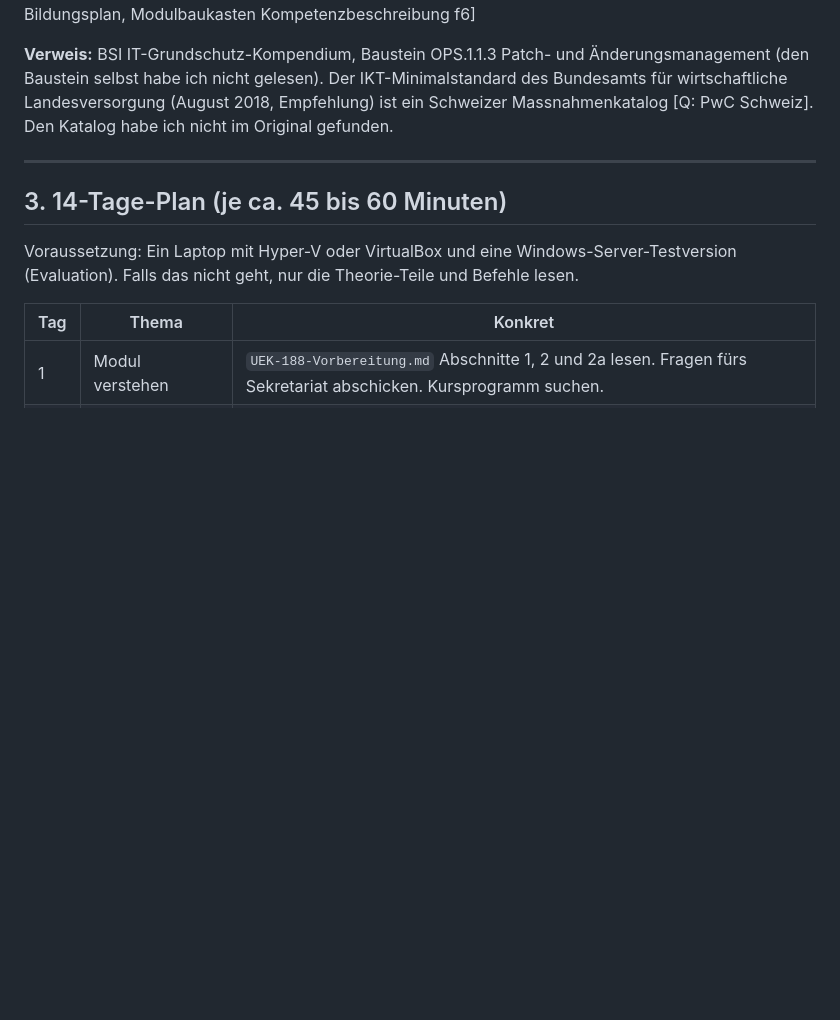
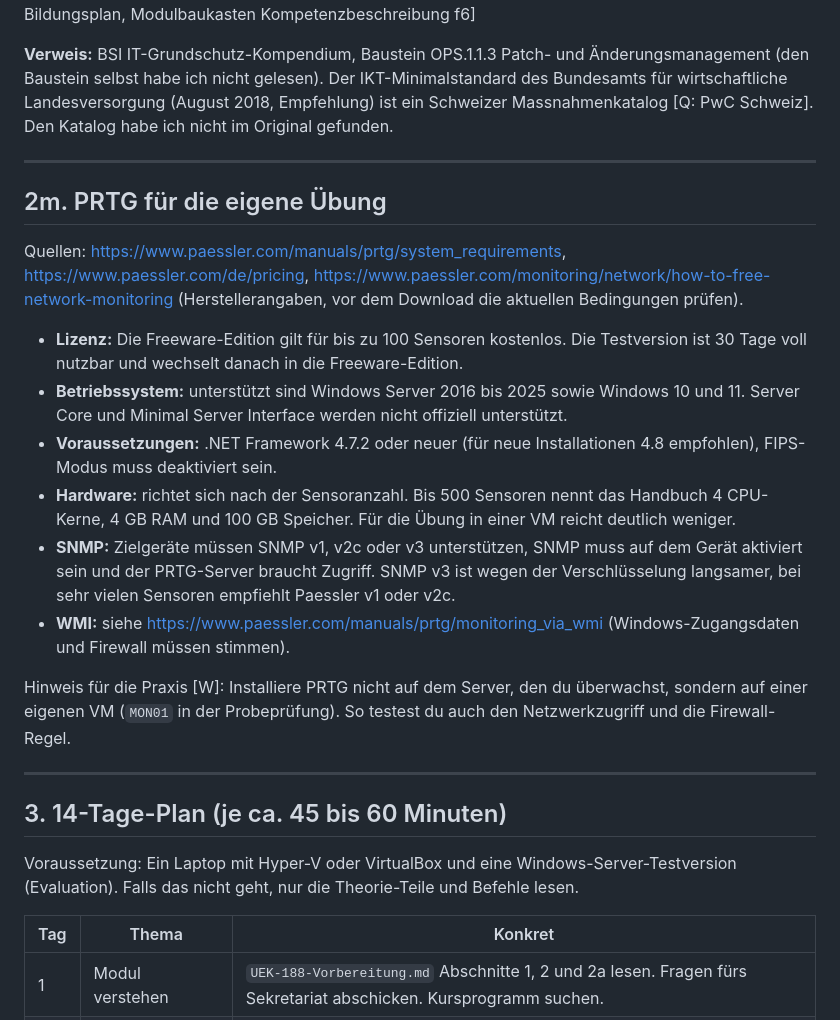
Before and after one commit to MCtaxidriver/Claude, a Markdown page: docs/UEK-188-Lernhilfen.md, the part around the change. Drawn GitHub-style; blank space fills up the shorter version.

Commit message:
ÜK 188: PRTG-Voraussetzungen und Lizenz für die Übung ergänzt
Co-Authored-By: Claude Sonnet 5.5 <noreply@anthropic.com>
Claude-Session: https://claude.ai/code/session_01Hq4LnXEYJGY9kwYpqtvxho

```diff
--- a/docs/UEK-188-Lernhilfen.md
+++ b/docs/UEK-188-Lernhilfen.md
@@ -513,6 +513,20 @@ Quelle: Bayerisches Landesamt für Datenschutzaufsicht, «Patch Management im Al
 
 ---
 
+## 2m. PRTG für die eigene Übung
+
+Quellen: https://www.paessler.com/manuals/prtg/system_requirements, https://www.paessler.com/de/pricing, https://www.paessler.com/monitoring/network/how-to-free-network-monitoring (Herstellerangaben, vor dem Download die aktuellen Bedingungen prüfen).
+- **Lizenz:** Die Freeware-Edition gilt für bis zu 100 Sensoren kostenlos. Die Testversion ist 30 Tage voll nutzbar und wechselt danach in die Freeware-Edition.
+- **Betriebssystem:** unterstützt sind Windows Server 2016 bis 2025 sowie Windows 10 und 11. Server Core und Minimal Server Interface werden nicht offiziell unterstützt.
+- **Voraussetzungen:** .NET Framework 4.7.2 oder neuer (für neue Installationen 4.8 empfohlen), FIPS-Modus muss deaktiviert sein.
+- **Hardware:** richtet sich nach der Sensoranzahl. Bis 500 Sensoren nennt das Handbuch 4 CPU-Kerne, 4 GB RAM und 100 GB Speicher. Für die Übung in einer VM reicht deutlich weniger.
+- **SNMP:** Zielgeräte müssen SNMP v1, v2c oder v3 unterstützen, SNMP muss auf dem Gerät aktiviert sein und der PRTG-Server braucht Zugriff. SNMP v3 ist wegen der Verschlüsselung langsamer, bei sehr vielen Sensoren empfiehlt Paessler v1 oder v2c.
+- **WMI:** siehe https://www.paessler.com/manuals/prtg/monitoring_via_wmi (Windows-Zugangsdaten und Firewall müssen stimmen).
+
+Hinweis für die Praxis [W]: Installiere PRTG nicht auf dem Server, den du überwachst, sondern auf einer eigenen VM (`MON01` in der Probeprüfung). So testest du auch den Netzwerkzugriff und die Firewall-Regel.
+
+---
+
 ## 3. 14-Tage-Plan (je ca. 45 bis 60 Minuten)
 
 Voraussetzung: Ein Laptop mit Hyper-V oder VirtualBox und eine Windows-Server-Testversion (Evaluation). Falls das nicht geht, nur die Theorie-Teile und Befehle lesen.
```
Also changed, not shown: docs/UEK-188-Vorbereitung.md (+1 -1 lines).
